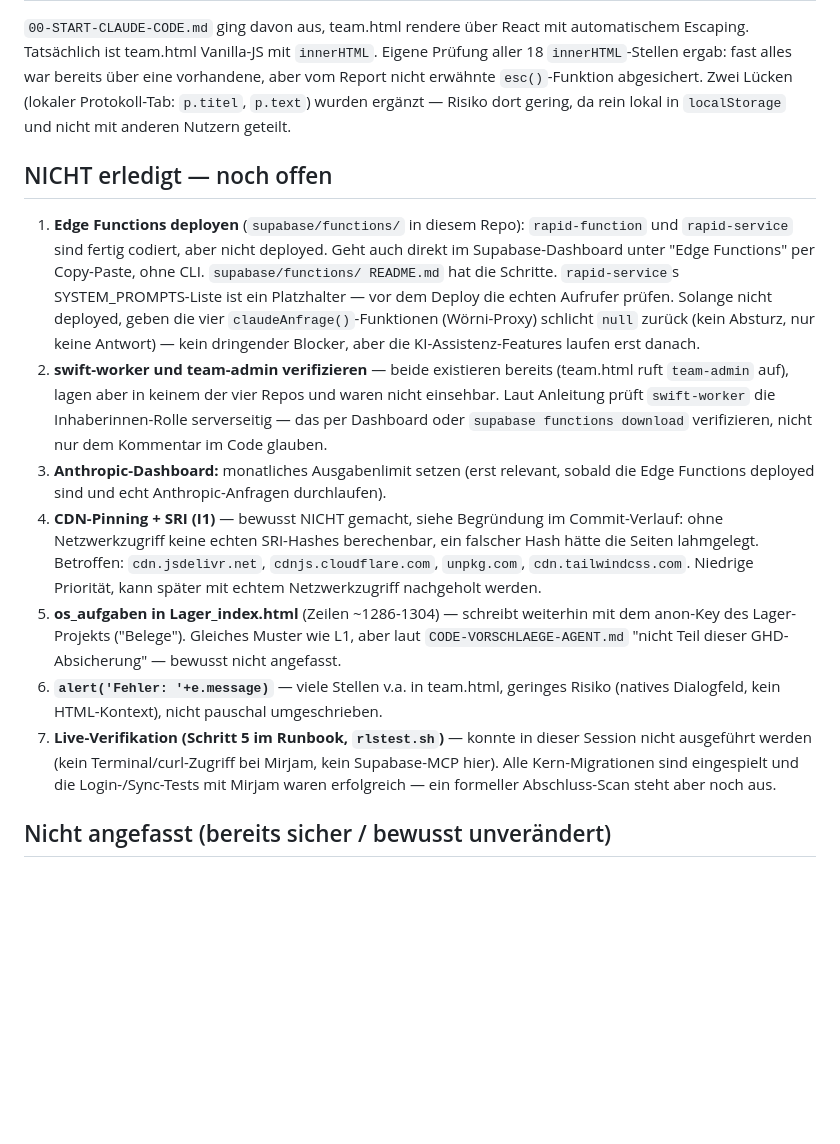
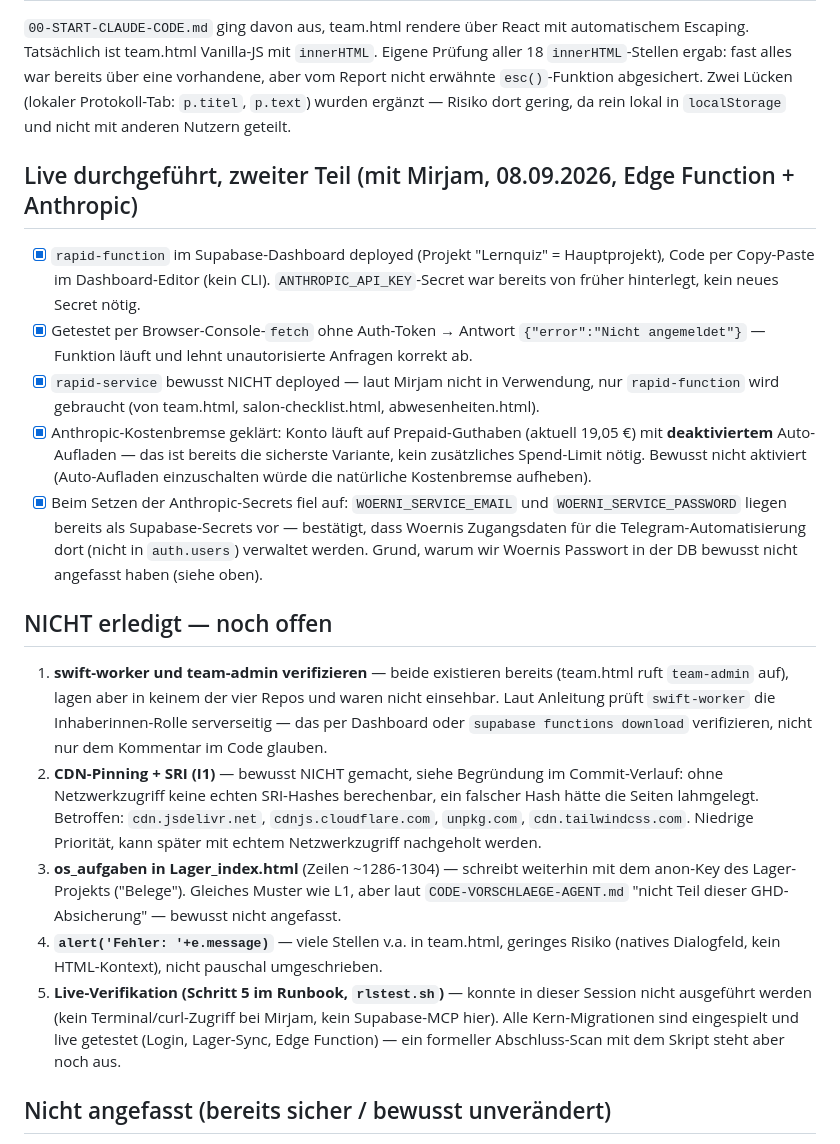
Before and after one commit to mirjamwalenta-a11y/Team, a Markdown page: FORTSCHRITT.md, the part around the change. Rendered like a GitHub page; blank space fills up the shorter version.

Commit message:
docs: FORTSCHRITT.md — Edge Function deployed, Anthropic-Kostenbremse geklärt
rapid-function ist live im Hauptprojekt deployed und getestet (lehnt
Anfragen ohne Login korrekt mit 401 ab). rapid-service wird laut
Mirjam nicht gebraucht, bewusst nicht deployed. Anthropic läuft auf
Prepaid-Guthaben mit deaktiviertem Auto-Aufladen — das ist bereits
die sichere Variante, kein zusätzliches Spend-Limit nötig.

Damit sind alle Kernpunkte aus FIX-ANLEITUNG-AGENT.md live umgesetzt.
Offen bleiben nur noch: swift-worker/team-admin-Verifikation,
CDN/SRI-Pinning, os_aufgaben in Lager_index.html, alert()-Cleanup
und ein formeller rlstest.sh-Abschluss-Scan — alle geringe Priorität.

Co-Authored-By: Claude Sonnet 5 <noreply@anthropic.com>
Claude-Session: https://claude.ai/code/session_01YHt7e14fVpkxP2KLd3FYdy

```diff
--- a/FORTSCHRITT.md
+++ b/FORTSCHRITT.md
@@ -85,35 +85,44 @@ erwähnte `esc()`-Funktion abgesichert. Zwei Lücken (lokaler Protokoll-Tab: `p.
 wurden ergänzt — Risiko dort gering, da rein lokal in `localStorage` und nicht mit anderen
 Nutzern geteilt.
 
+## Live durchgeführt, zweiter Teil (mit Mirjam, 08.09.2026, Edge Function + Anthropic)
+
+- [x] `rapid-function` im Supabase-Dashboard deployed (Projekt "Lernquiz" = Hauptprojekt), Code
+      per Copy-Paste im Dashboard-Editor (kein CLI). `ANTHROPIC_API_KEY`-Secret war bereits von
+      früher hinterlegt, kein neues Secret nötig.
+- [x] Getestet per Browser-Console-`fetch` ohne Auth-Token → Antwort
+      `{"error":"Nicht angemeldet"}` — Funktion läuft und lehnt unautorisierte Anfragen korrekt ab.
+- [x] `rapid-service` bewusst NICHT deployed — laut Mirjam nicht in Verwendung, nur
+      `rapid-function` wird gebraucht (von team.html, salon-checklist.html, abwesenheiten.html).
+- [x] Anthropic-Kostenbremse geklärt: Konto läuft auf Prepaid-Guthaben (aktuell 19,05 €) mit
+      **deaktiviertem** Auto-Aufladen — das ist bereits die sicherste Variante, kein zusätzliches
+      Spend-Limit nötig. Bewusst nicht aktiviert (Auto-Aufladen einzuschalten würde die
+      natürliche Kostenbremse aufheben).
+- [x] Beim Setzen der Anthropic-Secrets fiel auf: `WOERNI_SERVICE_EMAIL` und
+      `WOERNI_SERVICE_PASSWORD` liegen bereits als Supabase-Secrets vor — bestätigt, dass Woernis
+      Zugangsdaten für die Telegram-Automatisierung dort (nicht in `auth.users`) verwaltet werden.
+      Grund, warum wir Woernis Passwort in der DB bewusst nicht angefasst haben (siehe oben).
+
 ## NICHT erledigt — noch offen
 
-1. **Edge Functions deployen** (`supabase/functions/` in diesem Repo): `rapid-function` und
-   `rapid-service` sind fertig codiert, aber nicht deployed. Geht auch direkt im
-   Supabase-Dashboard unter "Edge Functions" per Copy-Paste, ohne CLI. `supabase/functions/
-   README.md` hat die Schritte. `rapid-service`s SYSTEM_PROMPTS-Liste ist ein Platzhalter —
-   vor dem Deploy die echten Aufrufer prüfen. Solange nicht deployed, geben die vier
-   `claudeAnfrage()`-Funktionen (Wörni-Proxy) schlicht `null` zurück (kein Absturz, nur keine
-   Antwort) — kein dringender Blocker, aber die KI-Assistenz-Features laufen erst danach.
-2. **swift-worker und team-admin verifizieren** — beide existieren bereits (team.html ruft
+1. **swift-worker und team-admin verifizieren** — beide existieren bereits (team.html ruft
    `team-admin` auf), lagen aber in keinem der vier Repos und waren nicht einsehbar. Laut
    Anleitung prüft `swift-worker` die Inhaberinnen-Rolle serverseitig — das per Dashboard oder
    `supabase functions download` verifizieren, nicht nur dem Kommentar im Code glauben.
-3. **Anthropic-Dashboard:** monatliches Ausgabenlimit setzen (erst relevant, sobald die Edge
-   Functions deployed sind und echt Anthropic-Anfragen durchlaufen).
-4. **CDN-Pinning + SRI (I1)** — bewusst NICHT gemacht, siehe Begründung im Commit-Verlauf:
+2. **CDN-Pinning + SRI (I1)** — bewusst NICHT gemacht, siehe Begründung im Commit-Verlauf:
    ohne Netzwerkzugriff keine echten SRI-Hashes berechenbar, ein falscher Hash hätte die Seiten
    lahmgelegt. Betroffen: `cdn.jsdelivr.net`, `cdnjs.cloudflare.com`, `unpkg.com`,
    `cdn.tailwindcss.com`. Niedrige Priorität, kann später mit echtem Netzwerkzugriff nachgeholt
    werden.
-5. **os_aufgaben in Lager_index.html** (Zeilen ~1286-1304) — schreibt weiterhin mit dem
+3. **os_aufgaben in Lager_index.html** (Zeilen ~1286-1304) — schreibt weiterhin mit dem
    anon-Key des Lager-Projekts ("Belege"). Gleiches Muster wie L1, aber laut
    `CODE-VORSCHLAEGE-AGENT.md` "nicht Teil dieser GHD-Absicherung" — bewusst nicht angefasst.
-6. **`alert('Fehler: '+e.message)`** — viele Stellen v.a. in team.html, geringes Risiko (natives
+4. **`alert('Fehler: '+e.message)`** — viele Stellen v.a. in team.html, geringes Risiko (natives
    Dialogfeld, kein HTML-Kontext), nicht pauschal umgeschrieben.
-7. **Live-Verifikation (Schritt 5 im Runbook, `rlstest.sh`)** — konnte in dieser Session nicht
+5. **Live-Verifikation (Schritt 5 im Runbook, `rlstest.sh`)** — konnte in dieser Session nicht
    ausgeführt werden (kein Terminal/curl-Zugriff bei Mirjam, kein Supabase-MCP hier). Alle
-   Kern-Migrationen sind eingespielt und die Login-/Sync-Tests mit Mirjam waren erfolgreich —
-   ein formeller Abschluss-Scan steht aber noch aus.
+   Kern-Migrationen sind eingespielt und live getestet (Login, Lager-Sync, Edge Function) — ein
+   formeller Abschluss-Scan mit dem Skript steht aber noch aus.
 
 ## Nicht angefasst (bereits sicher / bewusst unverändert)
 
```
